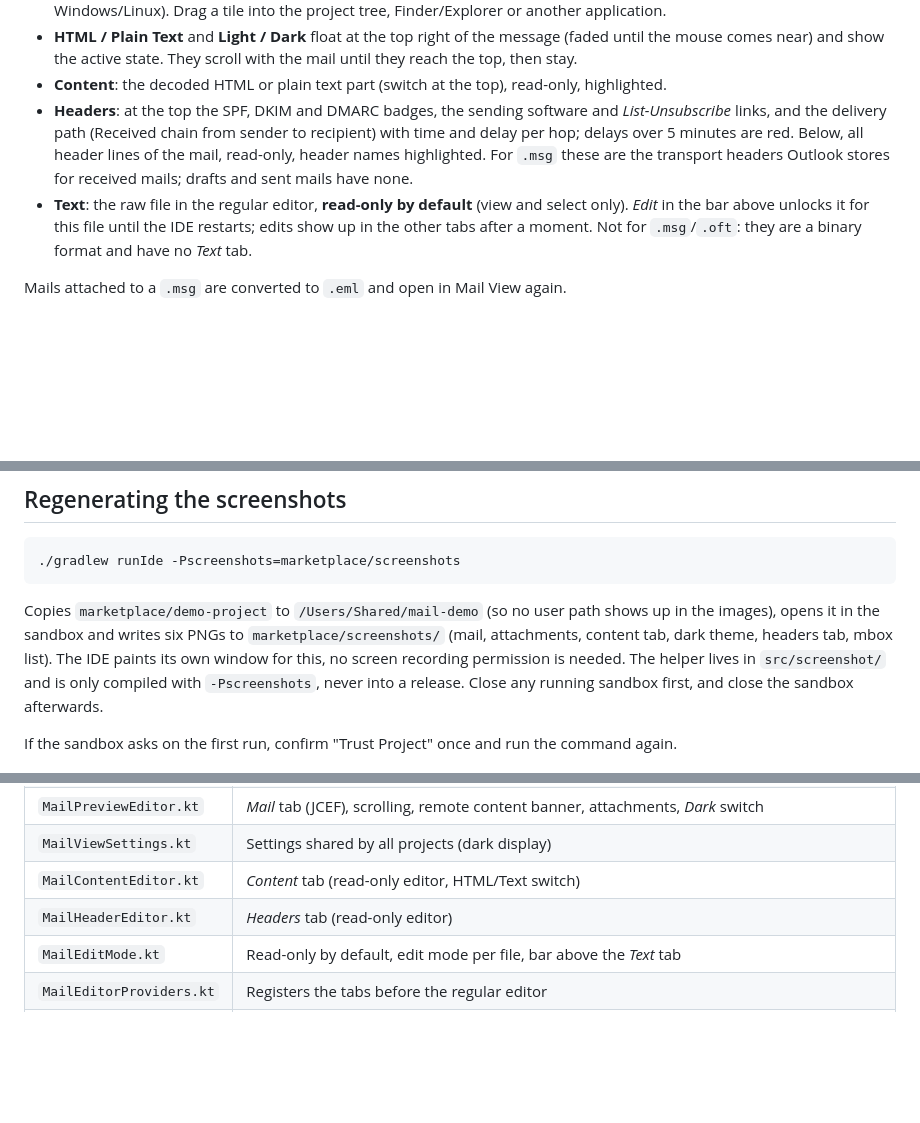
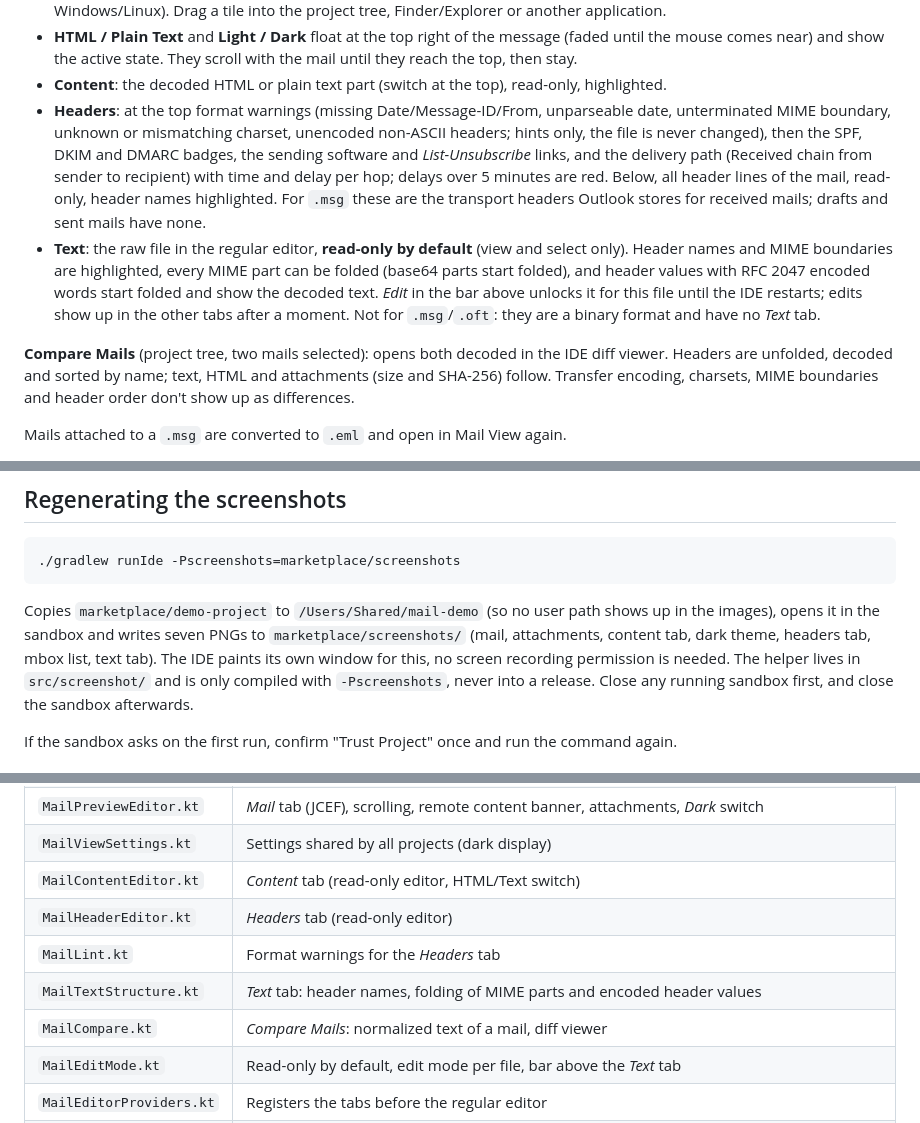
Before and after one commit to phse/mail-view, a Markdown page: README.md, 3 parts joined by grey strips. GitHub-like rendering; blank space fills up the shorter version.

````diff
--- a/README.md
+++ b/README.md
@@ -22,12 +22,18 @@ Outlook `.msg`/`.oft`, Apple Mail `.emlx` and `.mht`/`.mhtml` files the way a ma
 - **HTML / Plain Text** and **Light / Dark** float at the top right of the message (faded until the mouse
   comes near) and show the active state. They scroll with the mail until they reach the top, then stay.
 - **Content**: the decoded HTML or plain text part (switch at the top), read-only, highlighted.
-- **Headers**: at the top the SPF, DKIM and DMARC badges, the sending software and *List-Unsubscribe* links, and the delivery path (Received chain from sender to recipient) with time and delay per hop; delays over 5 minutes are red. Below, all header lines of the mail, read-only, header names highlighted.
+- **Headers**: at the top format warnings (missing Date/Message-ID/From, unparseable date, unterminated MIME boundary, unknown or mismatching charset, unencoded non-ASCII headers; hints only, the file is never changed), then the SPF, DKIM and DMARC badges, the sending software and *List-Unsubscribe* links, and the delivery path (Received chain from sender to recipient) with time and delay per hop; delays over 5 minutes are red. Below, all header lines of the mail, read-only, header names highlighted.
   For `.msg` these are the transport headers Outlook stores for received mails; drafts and sent
   mails have none.
-- **Text**: the raw file in the regular editor, **read-only by default** (view and select only).
+- **Text**: the raw file in the regular editor, **read-only by default** (view and select only). Header
+  names and MIME boundaries are highlighted, every MIME part can be folded (base64 parts start folded), and
+  header values with RFC 2047 encoded words start folded and show the decoded text.
   *Edit* in the bar above unlocks it for this file until the IDE restarts; edits show up in the
   other tabs after a moment. Not for `.msg`/`.oft`: they are a binary format and have no *Text* tab.
+
+**Compare Mails** (project tree, two mails selected): opens both decoded in the IDE diff viewer. Headers are
+unfolded, decoded and sorted by name; text, HTML and attachments (size and SHA-256) follow. Transfer encoding,
+charsets, MIME boundaries and header order don't show up as differences.
 
 Mails attached to a `.msg` are converted to `.eml` and open in Mail View again.
 
@@ -150,8 +156,8 @@ see https://plugins.jetbrains.com/docs/intellij/plugin-signing.html).
 ```
 
 Copies `marketplace/demo-project` to `/Users/Shared/mail-demo` (so no user path shows up in the
-images), opens it in the sandbox and writes six PNGs to `marketplace/screenshots/` (mail, attachments,
-content tab, dark theme, headers tab, mbox list). The IDE paints its own window for this, no screen recording permission is
+images), opens it in the sandbox and writes seven PNGs to `marketplace/screenshots/` (mail, attachments,
+content tab, dark theme, headers tab, mbox list, text tab). The IDE paints its own window for this, no screen recording permission is
 needed. The helper lives in `src/screenshot/` and is only compiled with `-Pscreenshots`, never into a
 release. Close any running sandbox first, and close the sandbox afterwards.
 
@@ -175,6 +181,9 @@ If the sandbox asks on the first run, confirm "Trust Project" once and run the c
 | `MailViewSettings.kt` | Settings shared by all projects (dark display) |
 | `MailContentEditor.kt` | *Content* tab (read-only editor, HTML/Text switch) |
 | `MailHeaderEditor.kt` | *Headers* tab (read-only editor) |
+| `MailLint.kt` | Format warnings for the *Headers* tab |
+| `MailTextStructure.kt` | *Text* tab: header names, folding of MIME parts and encoded header values |
+| `MailCompare.kt` | *Compare Mails*: normalized text of a mail, diff viewer |
 | `MailEditMode.kt` | Read-only by default, edit mode per file, bar above the *Text* tab |
 | `MailEditorProviders.kt` | Registers the tabs before the regular editor |
 | `MailViewBundle.kt` | UI texts (English, German) in `resources/messages/` |
````
Also changed, not shown: marketplace/screenshots/07-text.png (added), 14 other files.
